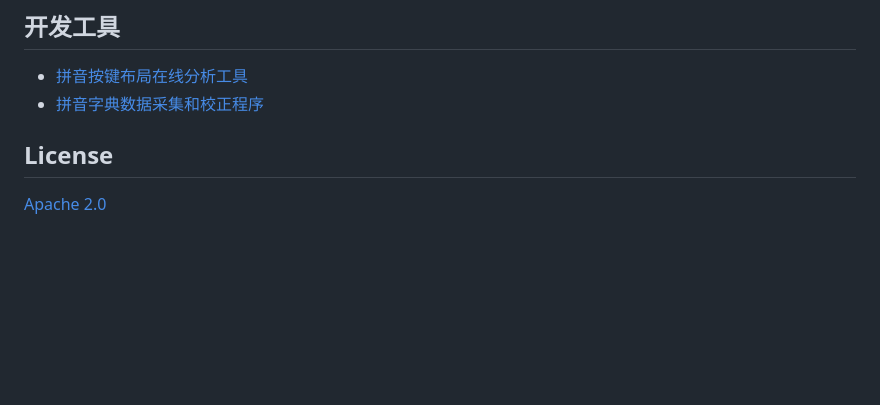
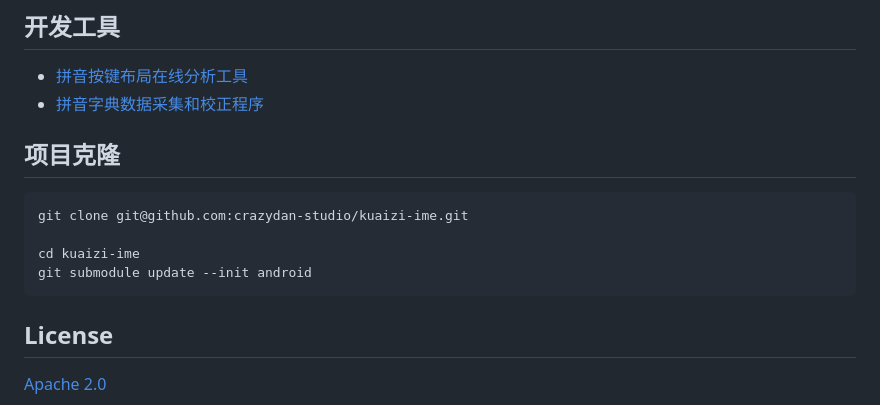
Before and after one commit to crazydan-studio/kuaizi-ime, a Markdown page: README.md, the part around the change. Rendered like a GitHub page; blank space fills up the shorter version.

````diff
--- a/README.md
+++ b/README.md
@@ -42,6 +42,15 @@
 
 - [拼音按键布局在线分析工具](./tools/analyze/README.md)
 - [拼音字典数据采集和校正程序](./tools/pinyin-dict/README.md)
+
+## 项目克隆
+
+```bash
+git clone git@github.com:crazydan-studio/kuaizi-ime.git
+
+cd kuaizi-ime
+git submodule update --init android
+```
 
 ## License
 
````
